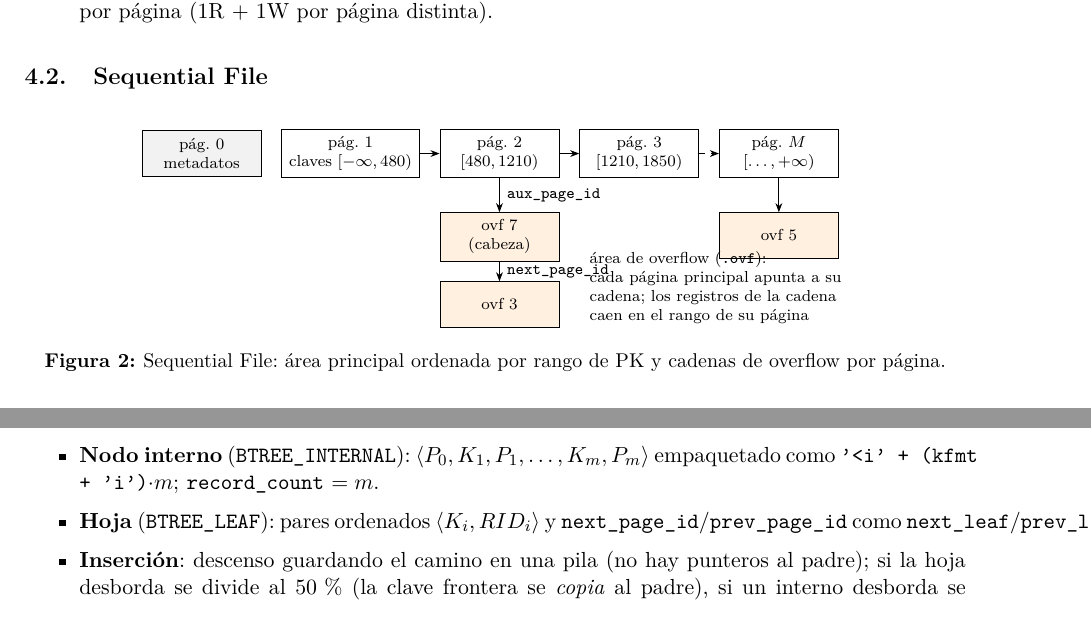
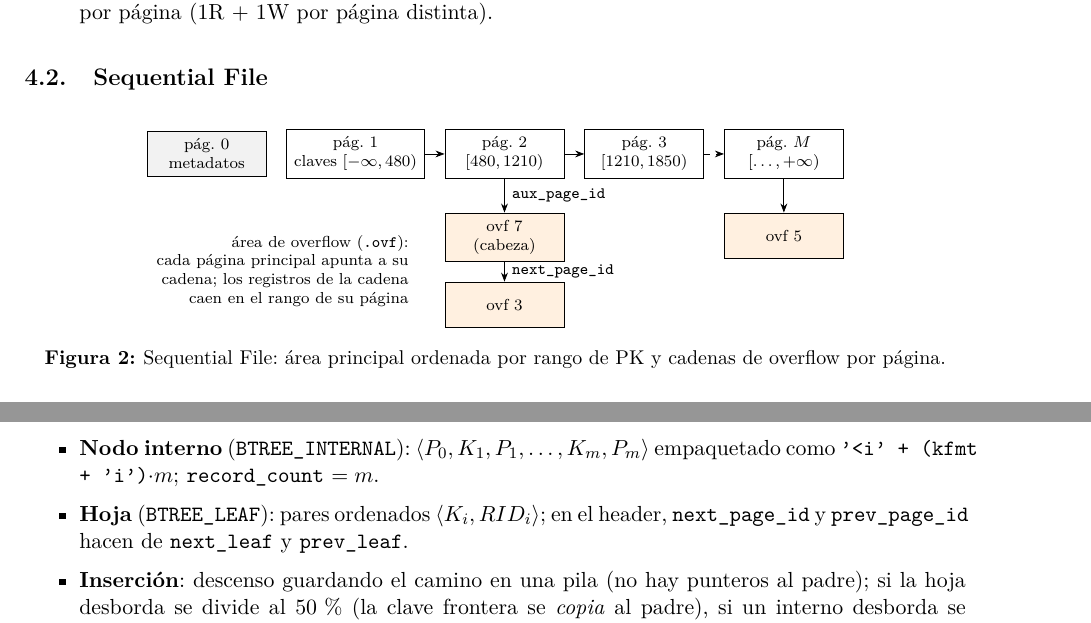
Before and after one commit to josueTori-UTEC/minidb-engine, a LaTeX document (docs/informe/informe.tex): two parts of pages 6 and 7 of 19, joined at a grey line, cut so that both start at the same text. Compiled offline with pdfLaTeX.

Commit message:
correccion errores de compilacion y maquetado

```diff
--- a/docs/informe/informe.tex
+++ b/docs/informe/informe.tex
@@ -301,7 +301,7 @@ en la lista si y solo si tiene espacio, y siempre se inserta en la cabeza.
 \draw[arr] (m2) -- node[right, font=\scriptsize]{\code{aux\_page\_id}} (o1);
 \draw[arr] (o1) -- node[right, font=\scriptsize]{\code{next\_page\_id}} (o2);
 \draw[arr] (m4) -- (o3);
-\node[font=\scriptsize, align=left, anchor=west] at ($(o2.east)+(0.4,0.3)$) {área de overflow (\code{.ovf}):\\cada página principal apunta a su\\cadena; los registros de la cadena\\caen en el rango de su página};
+\node[font=\scriptsize, align=right, anchor=east] at ($(o1.west)!0.5!(o2.west)-(0.5,0)$) {área de overflow (\code{.ovf}):\\cada página principal apunta a su\\cadena; los registros de la cadena\\caen en el rango de su página};
 \end{tikzpicture}
 \caption{Sequential File: área principal ordenada por rango de PK y cadenas de overflow por página.}
 \label{fig:sequential}
@@ -372,8 +372,8 @@ fan-out ($m+1$) & 125 & 253 & 509 & 1021 \\
 \begin{itemize}
 \item \textbf{Nodo interno} (\code{BTREE\_INTERNAL}): $\langle P_0, K_1, P_1, \dots, K_m, P_m\rangle$
   empaquetado como \code{'<i' + (kfmt + 'i')$\cdot m$}; \code{record\_count} $=m$.
-\item \textbf{Hoja} (\code{BTREE\_LEAF}): pares ordenados $\langle K_i, RID_i\rangle$ y
-  \code{next\_page\_id}/\code{prev\_page\_id} como \code{next\_leaf}/\code{prev\_leaf}.
+\item \textbf{Hoja} (\code{BTREE\_LEAF}): pares ordenados $\langle K_i, RID_i\rangle$; en el header,
+  \code{next\_page\_id} y \code{prev\_page\_id} hacen de \code{next\_leaf} y \code{prev\_leaf}.
 \item \textbf{Inserción}: descenso guardando el camino en una pila (no hay punteros al padre); si la
   hoja desborda se divide al 50\,\% (la clave frontera se \emph{copia} al padre), si un interno desborda
   se divide al 50\,\% (la clave del medio \emph{sube}), y si la raíz desborda se crea una nueva raíz.
```
Also changed, not shown: docs/informe/resultados.tex (+5 -5 lines), docs/informe/informe.pdf (added), 1 other file.
